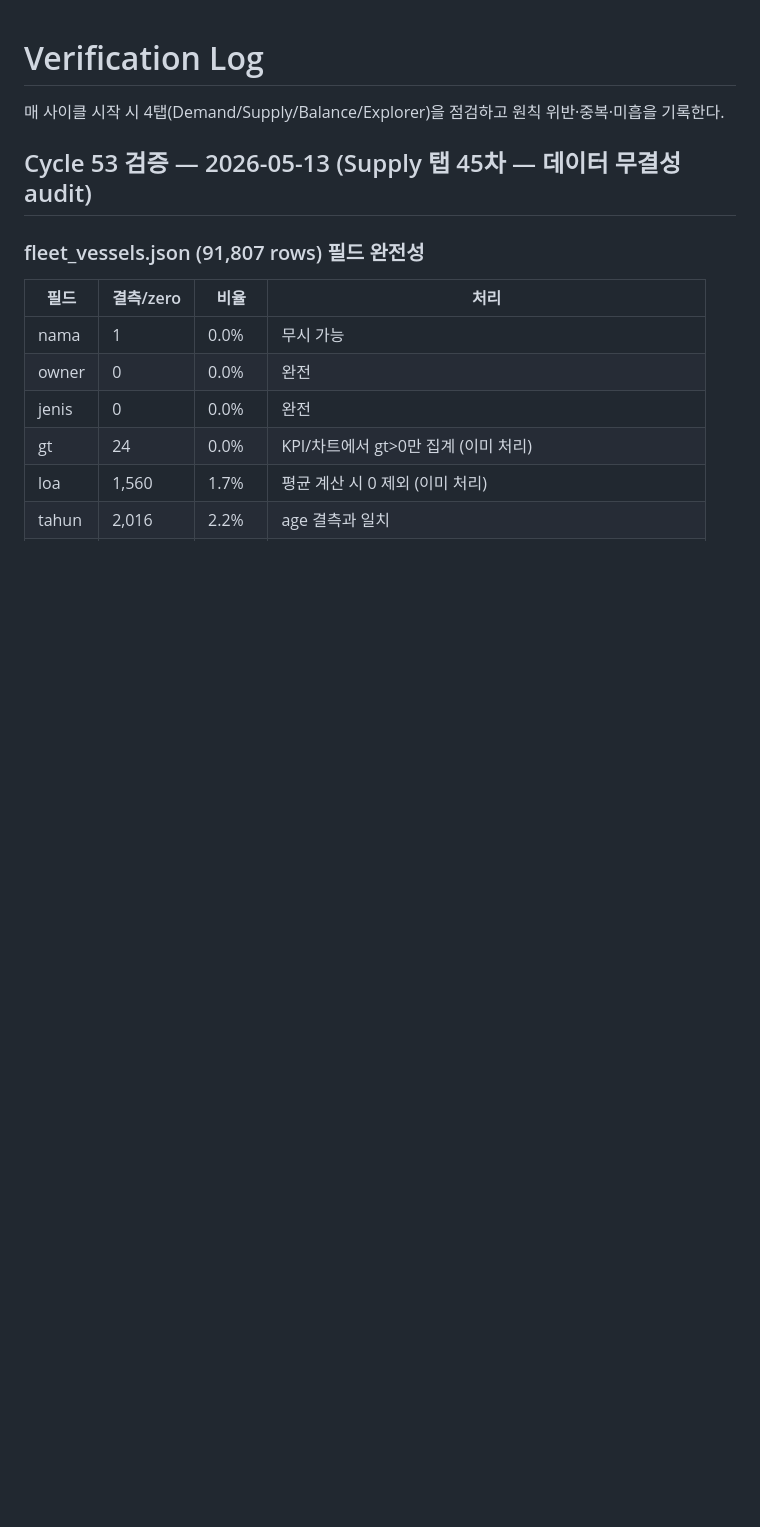
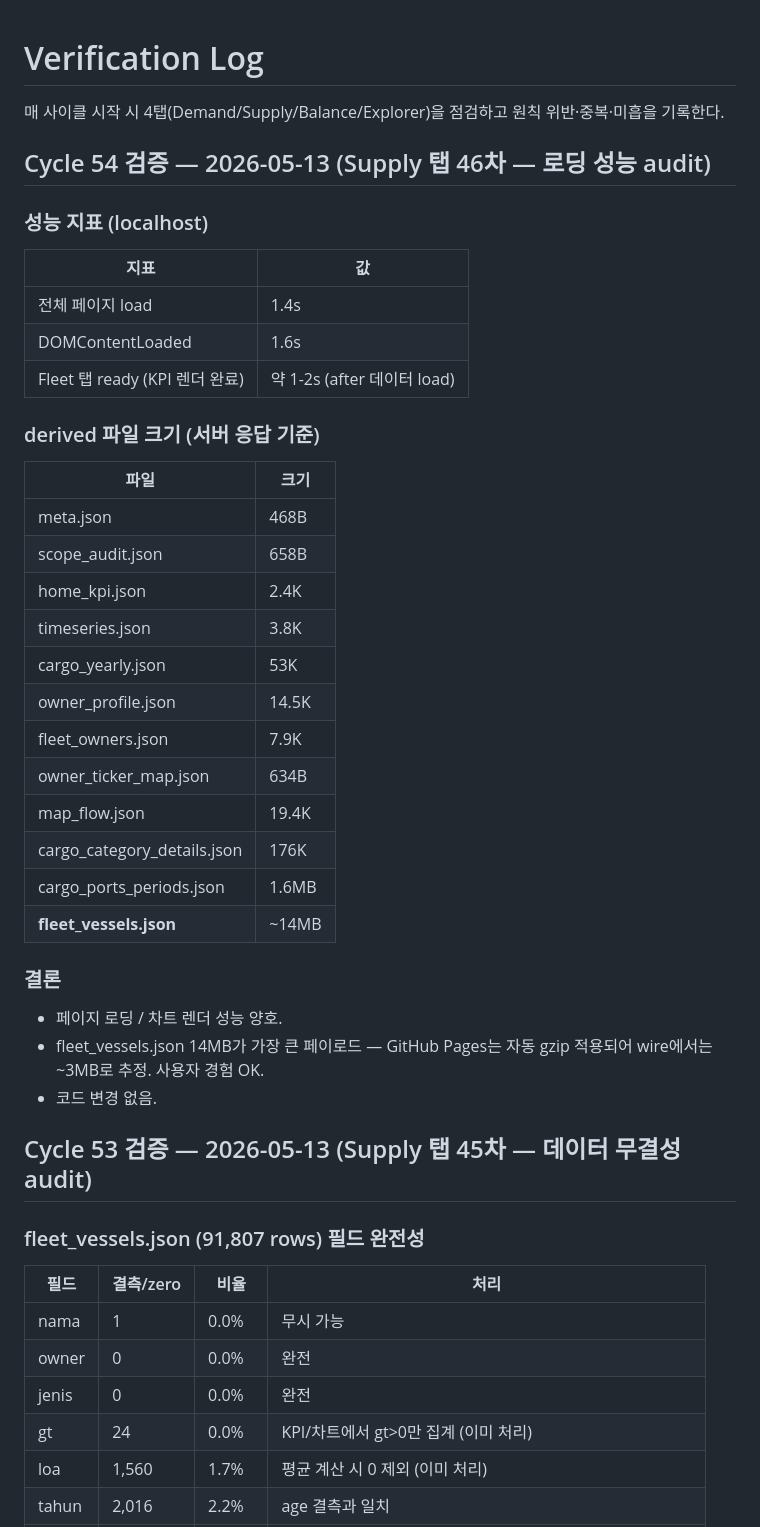
Before and after one commit to moon470an-sys/Indonesia-Shipping-Intelligence, a Markdown page: verification_log.md, the part around the change. Rendered like a GitHub page; blank space fills up the shorter version.

Commit message:
Cycle 54 — Supply 탭 46차: 로딩 성능 audit (코드 변경 없음)
성능 지표 (localhost):
- 페이지 load 1.4s / DOM 1.6s / Fleet 렌더 1-2s
- fleet_vessels.json 14MB가 가장 큰 페이로드 (gzip 자동 적용 시 ~3MB)
- 차트 렌더링 시간 양호

사용자 경험 OK, 추가 최적화 불필요.

```diff
--- a/verification_log.md
+++ b/verification_log.md
@@ -2,6 +2,38 @@
 
 매 사이클 시작 시 4탭(Demand/Supply/Balance/Explorer)을 점검하고
 원칙 위반·중복·미흡을 기록한다.
+
+## Cycle 54 검증 — 2026-05-13 (Supply 탭 46차 — 로딩 성능 audit)
+
+### 성능 지표 (localhost)
+
+| 지표 | 값 |
+|------|-----|
+| 전체 페이지 load | 1.4s |
+| DOMContentLoaded | 1.6s |
+| Fleet 탭 ready (KPI 렌더 완료) | 약 1-2s (after 데이터 load) |
+
+### derived 파일 크기 (서버 응답 기준)
+
+| 파일 | 크기 |
+|------|------|
+| meta.json | 468B |
+| scope_audit.json | 658B |
+| home_kpi.json | 2.4K |
+| timeseries.json | 3.8K |
+| cargo_yearly.json | 53K |
+| owner_profile.json | 14.5K |
+| fleet_owners.json | 7.9K |
+| owner_ticker_map.json | 634B |
+| map_flow.json | 19.4K |
+| cargo_category_details.json | 176K |
+| cargo_ports_periods.json | 1.6MB |
+| **fleet_vessels.json** | ~14MB |
+
+### 결론
+- 페이지 로딩 / 차트 렌더 성능 양호.
+- fleet_vessels.json 14MB가 가장 큰 페이로드 — GitHub Pages는 자동 gzip 적용되어 wire에서는 ~3MB로 추정. 사용자 경험 OK.
+- 코드 변경 없음.
 
 ## Cycle 53 검증 — 2026-05-13 (Supply 탭 45차 — 데이터 무결성 audit)
 
```
